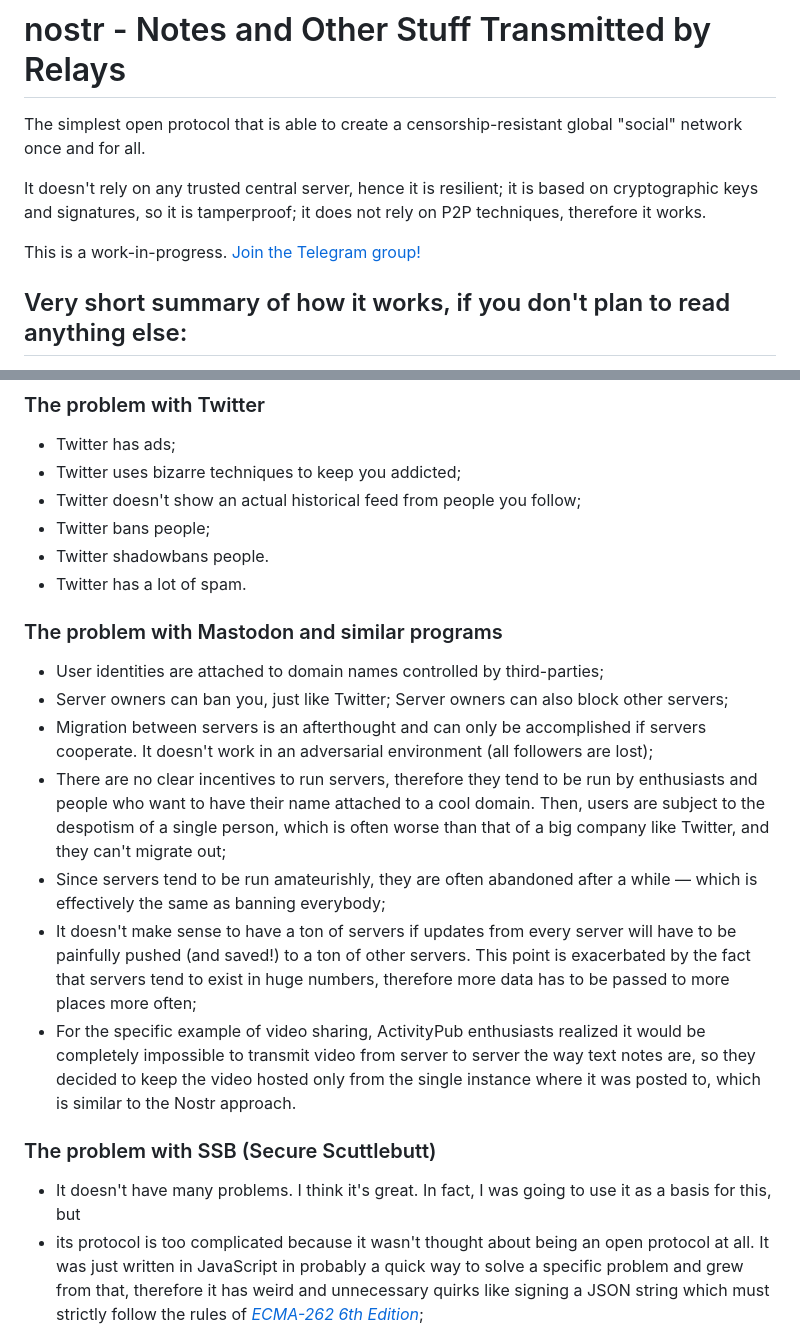
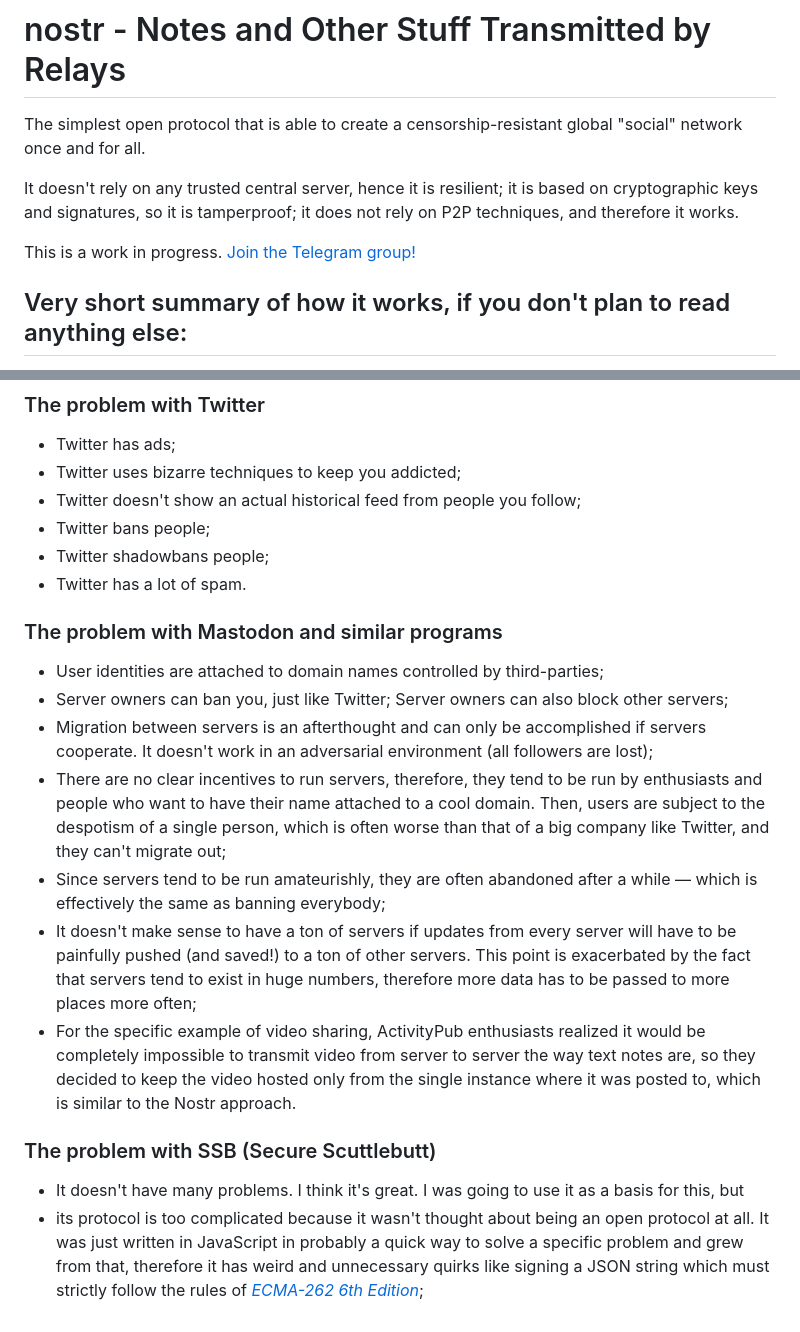
Before and after one commit to nostr-protocol/nostr, a Markdown page: README.md, 2 parts joined by grey strips. GitHub-like rendering.

Commit message:
Fixed grammatical and sentence structure issues. (#112)

```diff
--- a/README.md
+++ b/README.md
@@ -2,9 +2,9 @@
 
 The simplest open protocol that is able to create a censorship-resistant global "social" network once and for all.
 
-It doesn't rely on any trusted central server, hence it is resilient; it is based on cryptographic keys and signatures, so it is tamperproof; it does not rely on P2P techniques, therefore it works.
+It doesn't rely on any trusted central server, hence it is resilient; it is based on cryptographic keys and signatures, so it is tamperproof; it does not rely on P2P techniques, and therefore it works.
 
-This is a work-in-progress. [Join the Telegram group!](https://t.me/nostr_protocol)
+This is a work in progress. [Join the Telegram group!](https://t.me/nostr_protocol)
 
 ## Very short summary of how it works, if you don't plan to read anything else:
 
@@ -24,7 +24,7 @@ Everybody runs a client. It can be a native client, a web client, etc. To publis
 - Twitter uses bizarre techniques to keep you addicted;
 - Twitter doesn't show an actual historical feed from people you follow;
 - Twitter bans people;
-- Twitter shadowbans people.
+- Twitter shadowbans people;
 - Twitter has a lot of spam.
 
 ### The problem with Mastodon and similar programs
@@ -32,14 +32,14 @@ Everybody runs a client. It can be a native client, a web client, etc. To publis
 - User identities are attached to domain names controlled by third-parties;
 - Server owners can ban you, just like Twitter; Server owners can also block other servers;
 - Migration between servers is an afterthought and can only be accomplished if servers cooperate. It doesn't work in an adversarial environment (all followers are lost);
-- There are no clear incentives to run servers, therefore they tend to be run by enthusiasts and people who want to have their name attached to a cool domain. Then, users are subject to the despotism of a single person, which is often worse than that of a big company like Twitter, and they can't migrate out;
+- There are no clear incentives to run servers, therefore, they tend to be run by enthusiasts and people who want to have their name attached to a cool domain. Then, users are subject to the despotism of a single person, which is often worse than that of a big company like Twitter, and they can't migrate out;
 - Since servers tend to be run amateurishly, they are often abandoned after a while — which is effectively the same as banning everybody;
 - It doesn't make sense to have a ton of servers if updates from every server will have to be painfully pushed (and saved!) to a ton of other servers. This point is exacerbated by the fact that servers tend to exist in huge numbers, therefore more data has to be passed to more places more often;
 - For the specific example of video sharing, ActivityPub enthusiasts realized it would be completely impossible to transmit video from server to server the way text notes are, so they decided to keep the video hosted only from the single instance where it was posted to, which is similar to the Nostr approach.
 
 ### The problem with SSB (Secure Scuttlebutt)
 
-- It doesn't have many problems. I think it's great. In fact, I was going to use it as a basis for this, but
+- It doesn't have many problems. I think it's great. I was going to use it as a basis for this, but
 - its protocol is too complicated because it wasn't thought about being an open protocol at all. It was just written in JavaScript in probably a quick way to solve a specific problem and grew from that, therefore it has weird and unnecessary quirks like signing a JSON string which must strictly follow the rules of [_ECMA-262 6th Edition_](https://www.ecma-international.org/ecma-262/6.0/#sec-json.stringify);
 - It insists on having a chain of updates from a single user, which feels unnecessary to me and something that adds bloat and rigidity to the thing — each server/user needs to store all the chain of posts to be sure the new one is valid. Why? (Maybe they have a good reason);
 - It is not as simple as Nostr, as it was primarily made for P2P syncing, with "pubs" being an afterthought;
```
